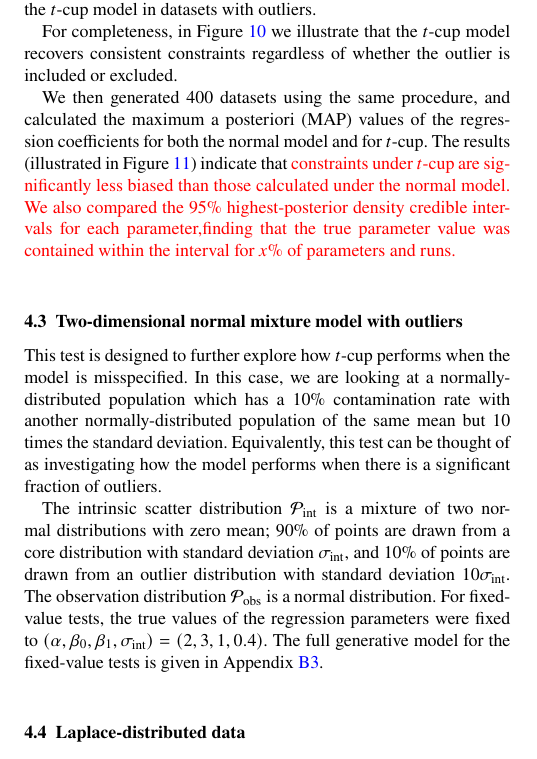
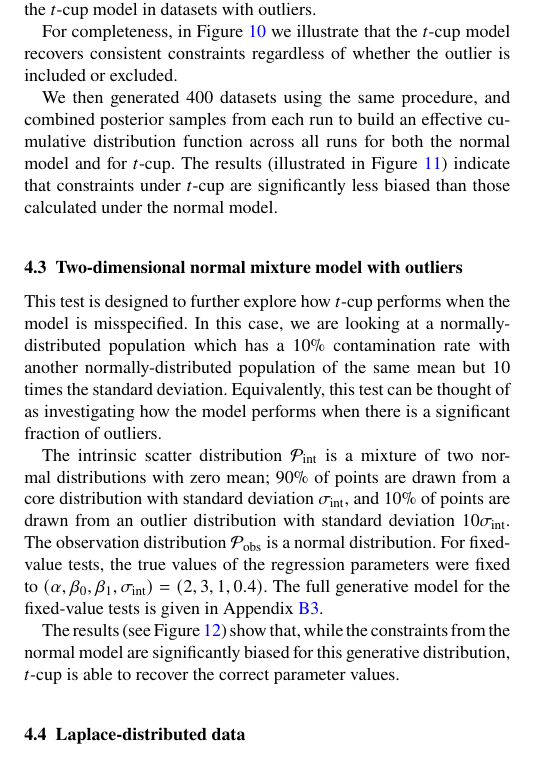
Before and after one commit to wm1995/tcup-paper, a LaTeX document (main.tex): part of one column of page 5 of 13, cut so that both start at the same text. Compiled offline with pdfLaTeX; a LaTeX package or settings file that is missing is left out.

Commit message:
Updates from Overleaf

```diff
--- a/main.tex
+++ b/main.tex
@@ -763,15 +763,31 @@ the $t$-cup model recovers consistent constraints regardless of whether the outl
     \label{fig:results.outlier.map}
 \end{figure}
 
-We then generated 400 datasets using the same procedure, and calculated the
-maximum a posteriori (MAP) values of the regression coefficients for both the
-normal model and for $t$-cup. The results (illustrated in Figure
-\ref{fig:results.outlier.map}) indicate that {\color{red} constraints under
-$t$-cup are significantly less biased than those calculated under the normal
-model. We also compared the 95\% highest-posterior density credible intervals
-for each parameter,finding that the true parameter value was contained within
-the interval for $x$\% of parameters and runs. }
+We then generated 400 datasets using the same procedure, and combined posterior
+samples from each run to build an effective cumulative distribution function
+across all runs for both the normal model and for $t$-cup. The results
+(illustrated in Figure \ref{fig:results.outlier.map}) indicate that constraints
+under $t$-cup are significantly less biased than those calculated under the
+normal model.
 
+% We also compared the 95\% highest-posterior density credible
+% intervals for each parameter, finding that the true parameter value was
+% contained within the interval for $x$\% of parameters and runs.
+%
+% \begin{table}
+% 	\centering
+% 	\caption{Percentage of 95\% highest posterior density credible intervals
+% 	containing the true parameter value across 400 runs (excluding runs with
+% 	$\hat{R} > 1.1$).}
+% 	\label{tab:real-world.kelly.params}
+% 	\begin{tabular}{lcccc} % four columns, alignment for each
+%                                & \multicolumn{2}{c}{Outlier excluded} & \multicolumn{2}{c}{Outlier included} \\
+%                                & $n$-cup   & $t$-cup & $n$-cup & $t$-cup       \\
+%     Intercept $\alpha$         & 96.7\% & 97.5\% & 100\% & 99.4\% \\
+%     Slope $\beta$              & 97.5\% & 97.7\% & 96.7\% & 99.7\% \\
+%     Int. scatter $\sigma_{68}$ & 97.5\% & 97.7\% & 0\% & 75.8\% \\
+% \end{tabular}
+% \end{table}
 
 \subsection{Two-dimensional normal mixture model with outliers}
 \label{sec:results.gmm}
@@ -792,6 +808,10 @@ normal distribution. For fixed-value tests, the true values of the regression
 parameters were fixed to $(\alpha, \beta_0, \beta_1, \sigma_{\rm int}) = (2,
 3, 1, 0.4)$. The full generative model for the fixed-value tests is given in
 Appendix \ref{sec:data-models.gmm}.
+
+The results (see Figure \ref{fig:results.gmm.corner}) show that, while the
+constraints from the normal model are significantly biased for this generative
+distribution, $t$-cup is able to recover the correct parameter values.
 
 \begin{figure}
     \includegraphics[width=\columnwidth]{graphics/fixed/corner_gaussian_mix.pdf}
```
Also changed, not shown: main.tex (26 more changed lines).
